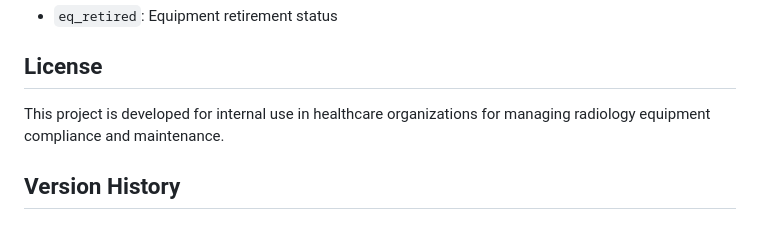
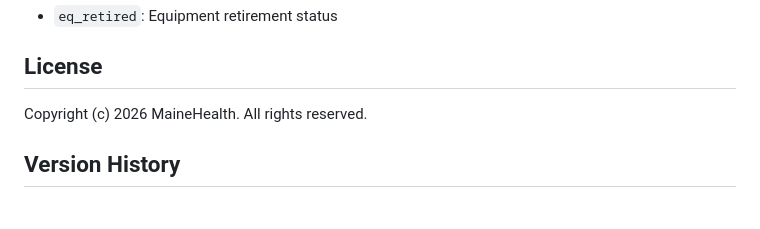
Before and after one commit to nickbevins/rems, a Markdown page: README.md, the part around the change. Rendered like a GitHub page.

```diff
--- a/README.md
+++ b/README.md
@@ -197,7 +197,7 @@ Use TRUE/FALSE for boolean values:
 
 ## License
 
-This project is developed for internal use in healthcare organizations for managing radiology equipment compliance and maintenance.
+Copyright (c) 2026 MaineHealth. All rights reserved.
 
 ## Version History
 
```
